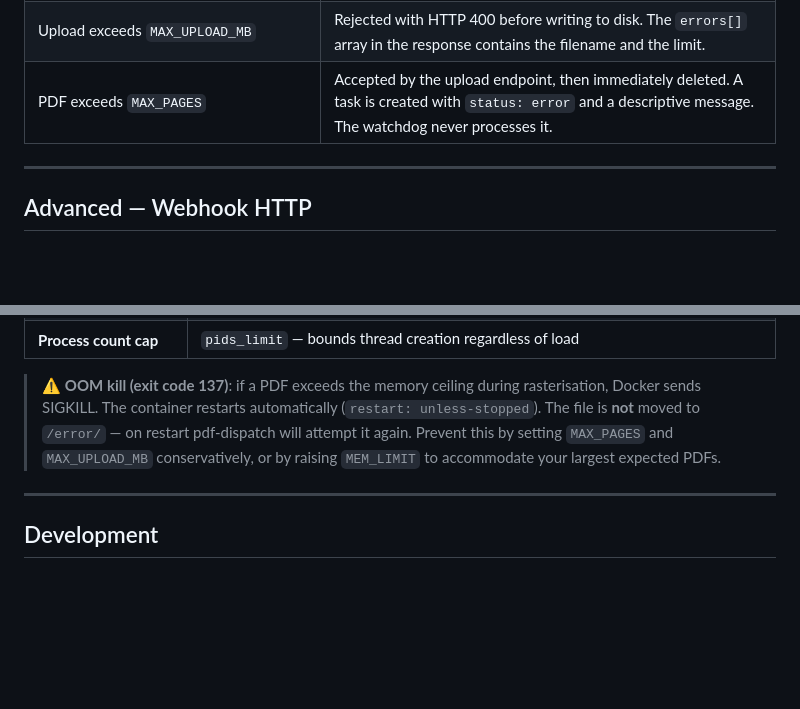
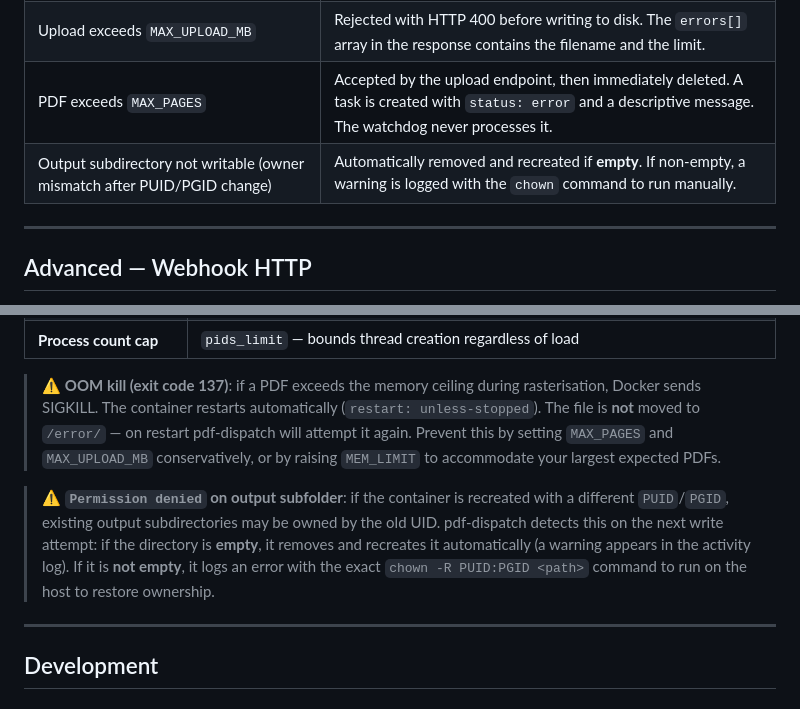
Before and after one commit to Lheriss/pdf-dispatch, a Markdown page: README.md, 2 parts joined by grey strips. GitHub-like rendering; blank space fills up the shorter version.

Commit message:
docs: document output subdir auto-recovery on PUID/PGID mismatch

```diff
--- a/README.md
+++ b/README.md
@@ -480,6 +480,7 @@ Shows recent events: file processing, configuration changes, email polling, erro
 | Multiple triggers on one page | One output document per trigger. Identical duplicate codes are deduplicated (one document per distinct code) |
 | Upload exceeds `MAX_UPLOAD_MB` | Rejected with HTTP 400 before writing to disk. The `errors[]` array in the response contains the filename and the limit. |
 | PDF exceeds `MAX_PAGES` | Accepted by the upload endpoint, then immediately deleted. A task is created with `status: error` and a descriptive message. The watchdog never processes it. |
+| Output subdirectory not writable (owner mismatch after PUID/PGID change) | Automatically removed and recreated if **empty**. If non-empty, a warning is logged with the `chown` command to run manually. |
 
 ---
 
@@ -803,6 +804,8 @@ npx @openapitools/openapi-generator-cli generate \
 > `MAX_PAGES` and `MAX_UPLOAD_MB` conservatively, or by raising `MEM_LIMIT`
 > to accommodate your largest expected PDFs.
 
+> ⚠️ **`Permission denied` on output subfolder**: if the container is recreated with a different `PUID`/`PGID`, existing output subdirectories may be owned by the old UID. pdf-dispatch detects this on the next write attempt: if the directory is **empty**, it removes and recreates it automatically (a warning appears in the activity log). If it is **not empty**, it logs an error with the exact `chown -R PUID:PGID <path>` command to run on the host to restore ownership.
+
 ---
 
 ## Development
```
